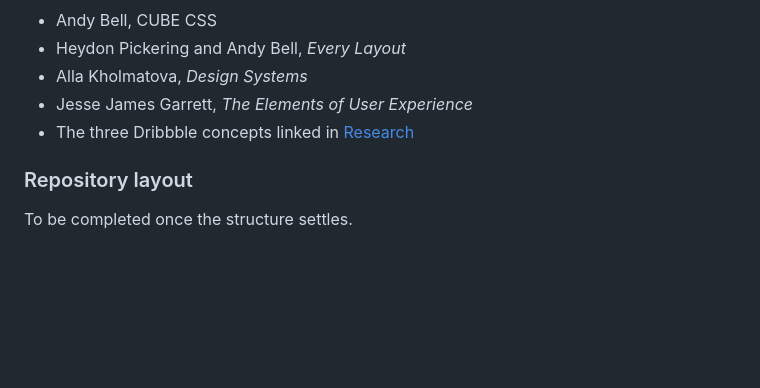
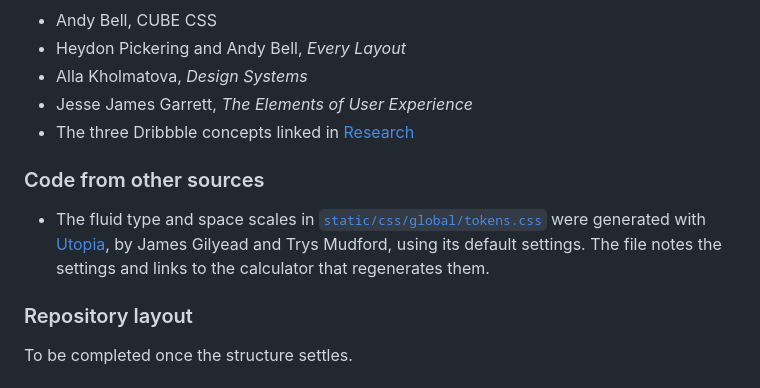
Before and after one commit to StockoL/regal-cinema, a Markdown page: README.md, the part around the change. GitHub-like rendering; blank space fills up the shorter version.

Commit message:
docs: credit Utopia for the fluid scales
Adds a section for code from other sources, as the attribution
requirement asks, starting with the generated Utopia type and space
scales in tokens.css.

```diff
--- a/README.md
+++ b/README.md
@@ -122,6 +122,10 @@ This product uses the TMDB API but is not endorsed or certified by TMDB.
 - Jesse James Garrett, _The Elements of User Experience_
 - The three Dribbble concepts linked in [Research](docs/research.md#modern-cinema-booking-interfaces-dribbble)
 
+### Code from other sources
+
+- The fluid type and space scales in [`static/css/global/tokens.css`](static/css/global/tokens.css) were generated with [Utopia](https://utopia.fyi), by James Gilyead and Trys Mudford, using its default settings. The file notes the settings and links to the calculator that regenerates them.
+
 ### Repository layout
 
 To be completed once the structure settles.
```
